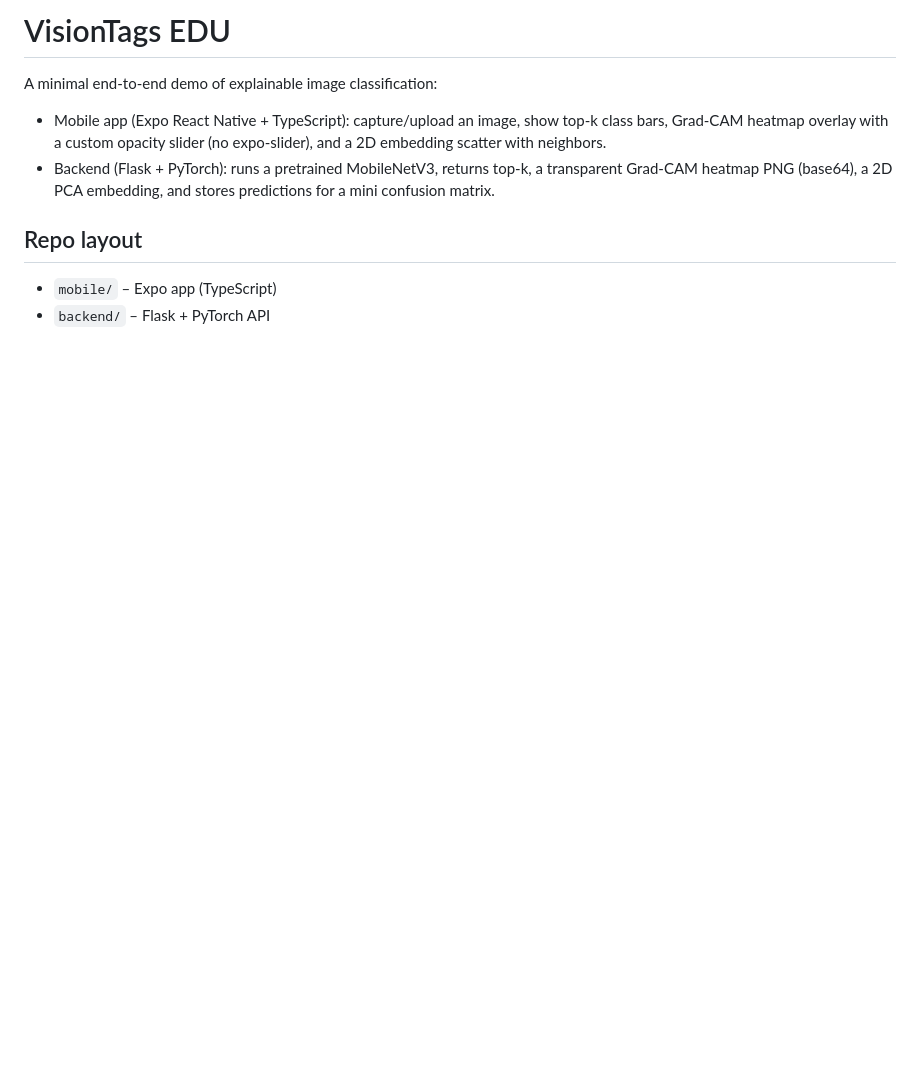
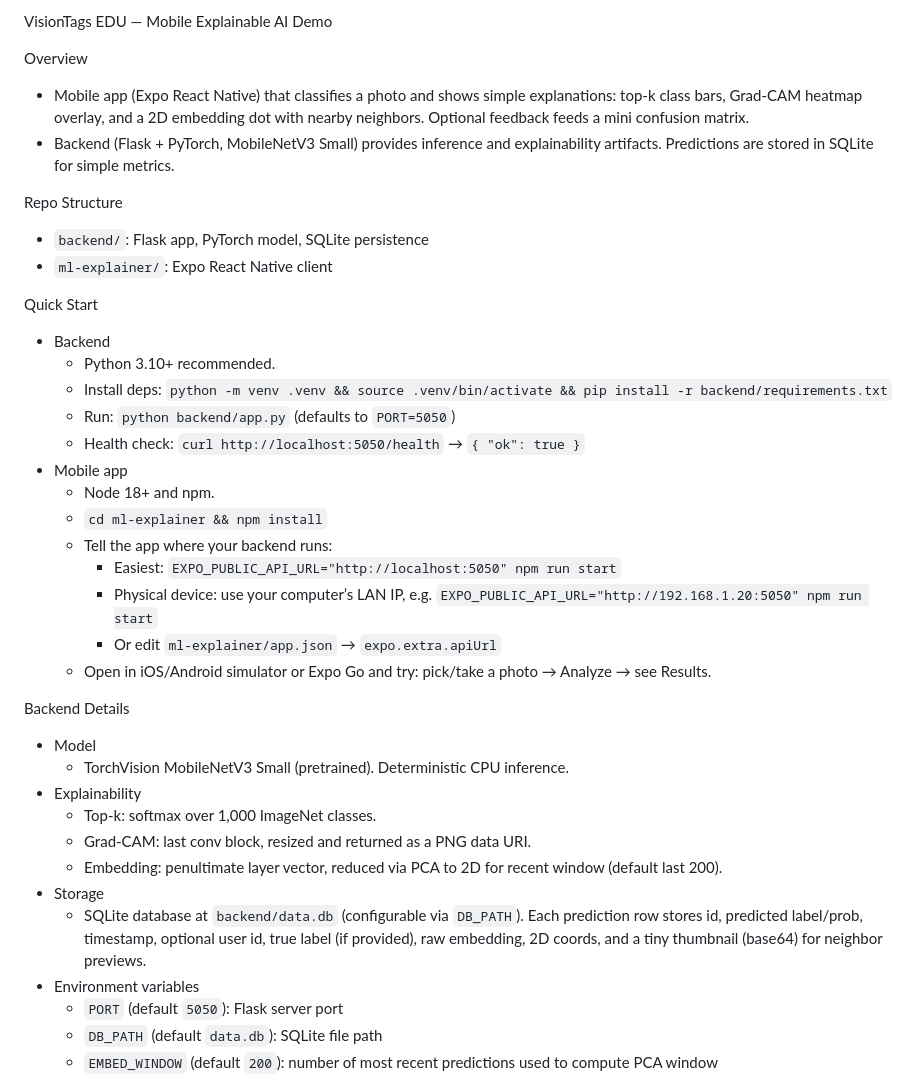
Before and after one commit to shiloh4/cs4261, a Markdown page: README.md, the part around one of its changes. Drawn GitHub-style; blank space fills up the shorter version.

```diff
--- a/README.md
+++ b/README.md
@@ -1,12 +1,39 @@
-# VisionTags EDU
+VisionTags EDU — Mobile Explainable AI Demo
 
-A minimal end-to-end demo of explainable image classification:
+Overview
+- Mobile app (Expo React Native) that classifies a photo and shows simple explanations: top‑k class bars, Grad‑CAM heatmap overlay, and a 2D embedding dot with nearby neighbors. Optional feedback feeds a mini confusion matrix.
+- Backend (Flask + PyTorch, MobileNetV3 Small) provides inference and explainability artifacts. Predictions are stored in SQLite for simple metrics.
 
-- Mobile app (Expo React Native + TypeScript): capture/upload an image, show top-k class bars, Grad-CAM heatmap overlay with a custom opacity slider (no expo-slider), and a 2D embedding scatter with neighbors.
-- Backend (Flask + PyTorch): runs a pretrained MobileNetV3, returns top-k, a transparent Grad-CAM heatmap PNG (base64), a 2D PCA embedding, and stores predictions for a mini confusion matrix.
+Repo Structure
+- `backend/`: Flask app, PyTorch model, SQLite persistence
+- `ml-explainer/`: Expo React Native client
 
-## Repo layout
+Quick Start
+- Backend
+  - Python 3.10+ recommended.
+  - Install deps: `python -m venv .venv && source .venv/bin/activate && pip install -r backend/requirements.txt`
+  - Run: `python backend/app.py` (defaults to `PORT=5050`)
+  - Health check: `curl http://localhost:5050/health` → `{ "ok": true }`
+- Mobile app
+  - Node 18+ and npm.
+  - `cd ml-explainer && npm install`
+  - Tell the app where your backend runs:
+    - Easiest: `EXPO_PUBLIC_API_URL="http://localhost:5050" npm run start`
+    - Physical device: use your computer’s LAN IP, e.g. `EXPO_PUBLIC_API_URL="http://192.168.1.20:5050" npm run start`
+    - Or edit `ml-explainer/app.json` → `expo.extra.apiUrl`
+  - Open in iOS/Android simulator or Expo Go and try: pick/take a photo → Analyze → see Results.
 
-- `mobile/` – Expo app (TypeScript)
-- `backend/` – Flask + PyTorch API
+Backend Details
+- Model
+  - TorchVision MobileNetV3 Small (pretrained). Deterministic CPU inference.
+- Explainability
+  - Top‑k: softmax over 1,000 ImageNet classes.
+  - Grad‑CAM: last conv block, resized and returned as a PNG data URI.
+  - Embedding: penultimate layer vector, reduced via PCA to 2D for recent window (default last 200).
+- Storage
+  - SQLite database at `backend/data.db` (configurable via `DB_PATH`). Each prediction row stores id, predicted label/prob, timestamp, optional user id, true label (if provided), raw embedding, 2D coords, and a tiny thumbnail (base64) for neighbor previews.
+- Environment variables
+  - `PORT` (default `5050`): Flask server port
+  - `DB_PATH` (default `data.db`): SQLite file path
+  - `EMBED_WINDOW` (default `200`): number of most recent predictions used to compute PCA window
 
```
Also changed, not shown: other parts of README.md (+62 -81 lines).
